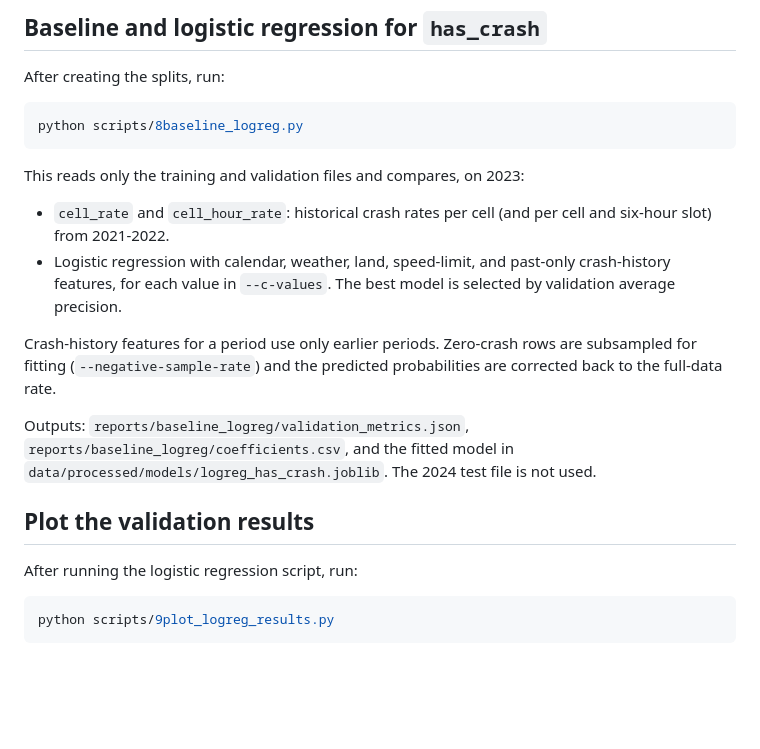
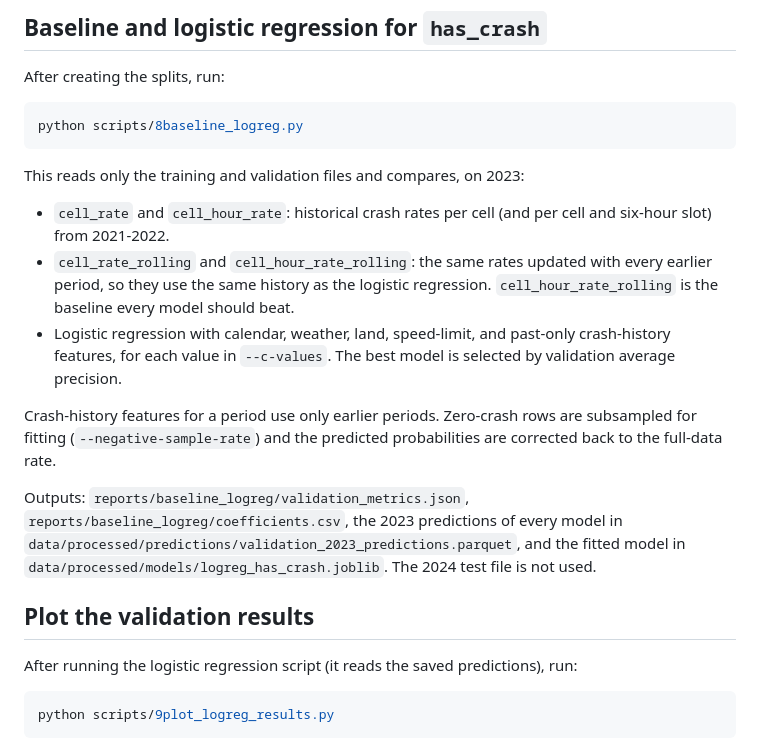
Before and after one commit to tejaseelam/nyc-traffic-collision-predictor, a Markdown page: README.md, the part around the change. Drawn GitHub-style; blank space fills up the shorter version.

Commit message:
Document the rolling baselines and saved predictions in the README
Co-Authored-By: Claude Opus 5.5 <noreply@anthropic.com>

````diff
--- a/README.md
+++ b/README.md
@@ -57,15 +57,16 @@ python scripts/8baseline_logreg.py
 This reads only the training and validation files and compares, on 2023:
 
 - `cell_rate` and `cell_hour_rate`: historical crash rates per cell (and per cell and six-hour slot) from 2021-2022.
+- `cell_rate_rolling` and `cell_hour_rate_rolling`: the same rates updated with every earlier period, so they use the same history as the logistic regression. `cell_hour_rate_rolling` is the baseline every model should beat.
 - Logistic regression with calendar, weather, land, speed-limit, and past-only crash-history features, for each value in `--c-values`. The best model is selected by validation average precision.
 
 Crash-history features for a period use only earlier periods. Zero-crash rows are subsampled for fitting (`--negative-sample-rate`) and the predicted probabilities are corrected back to the full-data rate.
 
-Outputs: `reports/baseline_logreg/validation_metrics.json`, `reports/baseline_logreg/coefficients.csv`, and the fitted model in `data/processed/models/logreg_has_crash.joblib`. The 2024 test file is not used.
+Outputs: `reports/baseline_logreg/validation_metrics.json`, `reports/baseline_logreg/coefficients.csv`, the 2023 predictions of every model in `data/processed/predictions/validation_2023_predictions.parquet`, and the fitted model in `data/processed/models/logreg_has_crash.joblib`. The 2024 test file is not used.
 
 ## Plot the validation results
 
-After running the logistic regression script, run:
+After running the logistic regression script (it reads the saved predictions), run:
 
 ```bash
 python scripts/9plot_logreg_results.py
````
